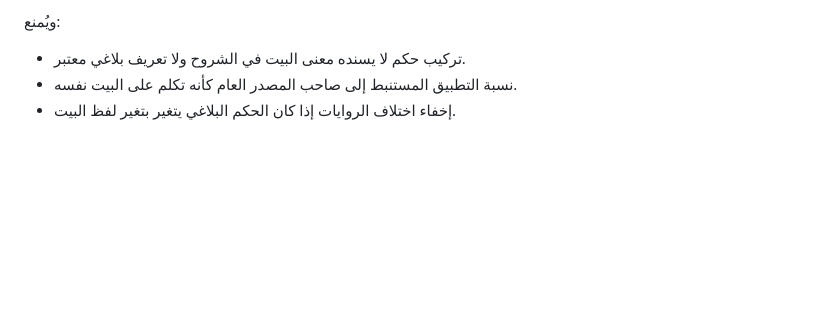
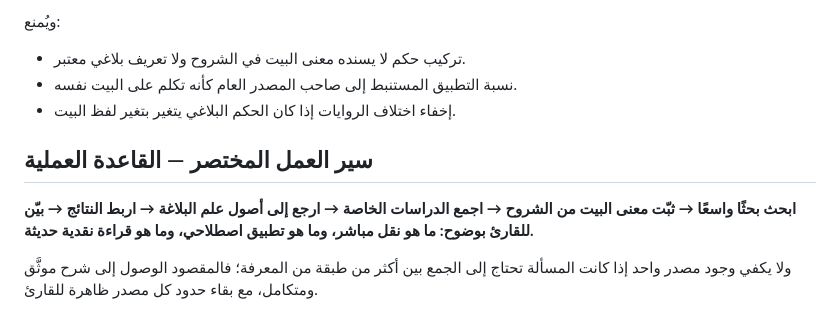
Before and after one commit to Husseinabozina/moalakat, a Markdown page: EDITORIAL_RULES.md, the part around the change. Drawn GitHub-style; blank space fills up the shorter version.

Commit message:
Add concise source-linking workflow rule

```diff
--- a/EDITORIAL_RULES.md
+++ b/EDITORIAL_RULES.md
@@ -39,3 +39,10 @@
 - تركيب حكم لا يسنده معنى البيت في الشروح ولا تعريف بلاغي معتبر.
 - نسبة التطبيق المستنبط إلى صاحب المصدر العام كأنه تكلم على البيت نفسه.
 - إخفاء اختلاف الروايات إذا كان الحكم البلاغي يتغير بتغير لفظ البيت.
+
+
+## سير العمل المختصر — القاعدة العملية
+
+**ابحث بحثًا واسعًا → ثبّت معنى البيت من الشروح → اجمع الدراسات الخاصة → ارجع إلى أصول علم البلاغة → اربط النتائج → بيّن للقارئ بوضوح: ما هو نقل مباشر، وما هو تطبيق اصطلاحي، وما هو قراءة نقدية حديثة.**
+
+ولا يكفي وجود مصدر واحد إذا كانت المسألة تحتاج إلى الجمع بين أكثر من طبقة من المعرفة؛ فالمقصود الوصول إلى شرح موثَّق ومتكامل، مع بقاء حدود كل مصدر ظاهرة للقارئ.
```
